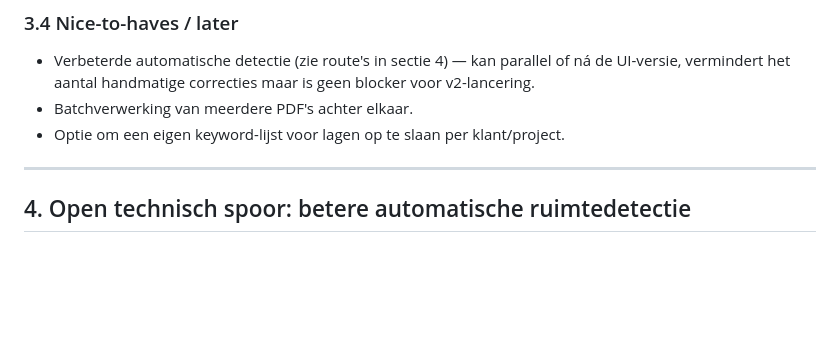
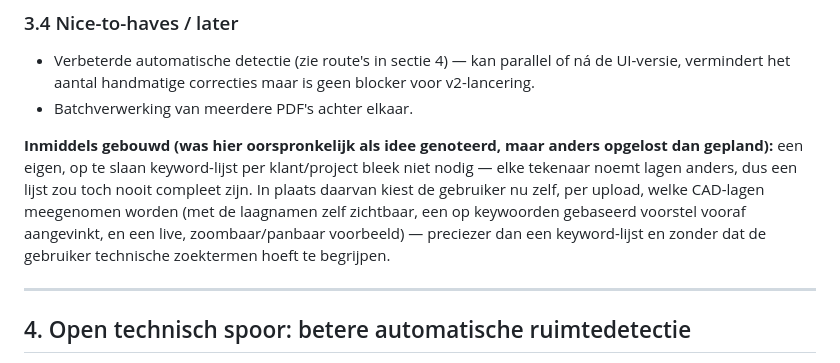
Before and after one commit to marcovanhout/Floorplan-Cleaner, a Markdown page: PROJECT_SPEC.md, the part around the change. GitHub-like rendering; blank space fills up the shorter version.

Commit message:
Werk PROJECT_SPEC.md bij: laag-kiezer vervangt keyword-lijst-idee
Sectie 3.4 noemde nog een eigen, op te slaan keyword-lijst per klant/
project als toekomstig idee - inmiddels gebouwd, maar anders opgelost:
een interactieve laag-kiezer per upload i.p.v. een vooraf opgeslagen
keywoordenlijst.

```diff
--- a/PROJECT_SPEC.md
+++ b/PROJECT_SPEC.md
@@ -156,7 +156,15 @@ Paint.
   parallel of ná de UI-versie, vermindert het aantal handmatige correcties
   maar is geen blocker voor v2-lancering.
 - Batchverwerking van meerdere PDF's achter elkaar.
-- Optie om een eigen keyword-lijst voor lagen op te slaan per klant/project.
+
+**Inmiddels gebouwd (was hier oorspronkelijk als idee genoteerd, maar
+anders opgelost dan gepland):** een eigen, op te slaan keyword-lijst per
+klant/project bleek niet nodig — elke tekenaar noemt lagen anders, dus een
+lijst zou toch nooit compleet zijn. In plaats daarvan kiest de gebruiker nu
+zelf, per upload, welke CAD-lagen meegenomen worden (met de laagnamen zelf
+zichtbaar, een op keywoorden gebaseerd voorstel vooraf aangevinkt, en een
+live, zoombaar/panbaar voorbeeld) — preciezer dan een keyword-lijst en
+zonder dat de gebruiker technische zoektermen hoeft te begrijpen.
 
 ---
 
```
